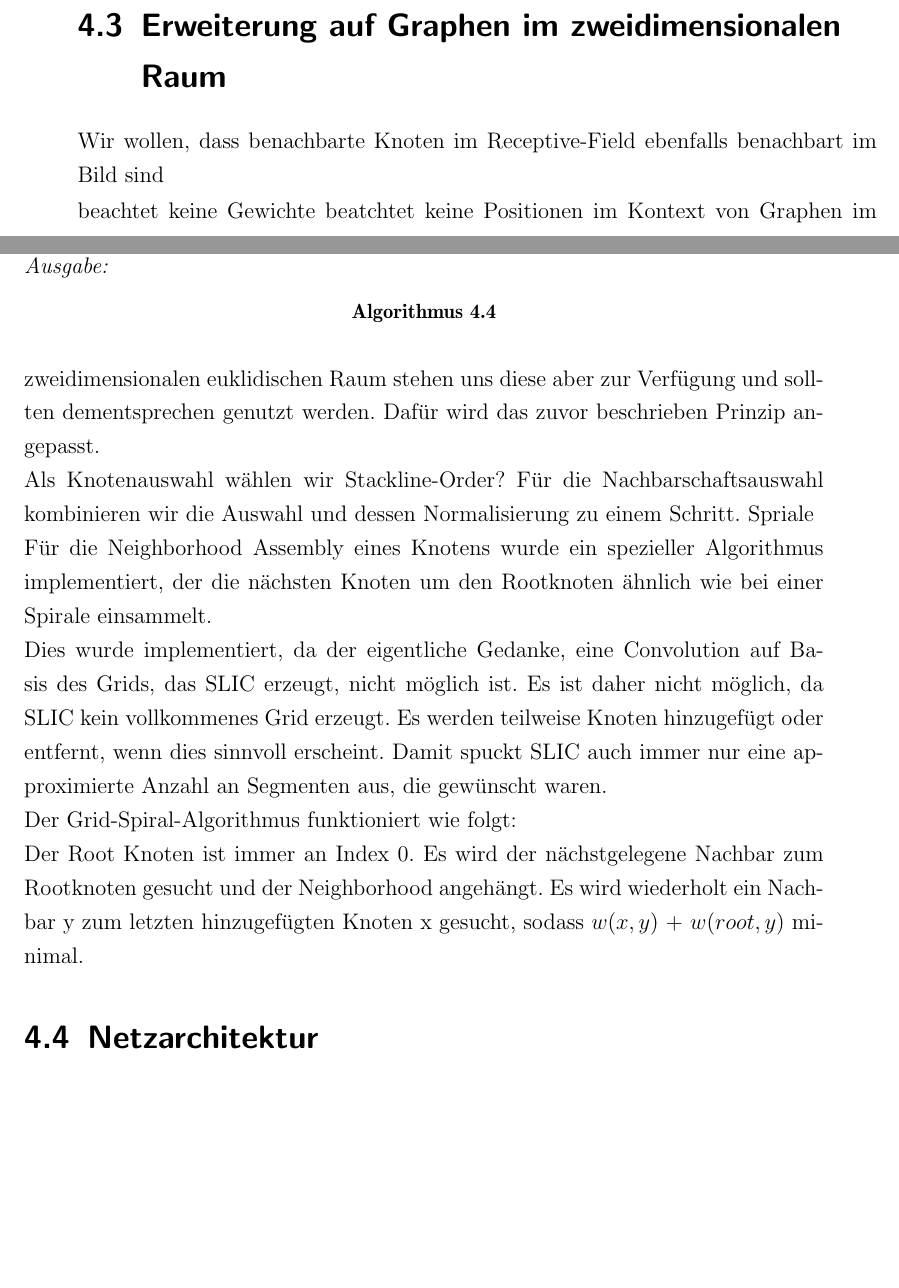
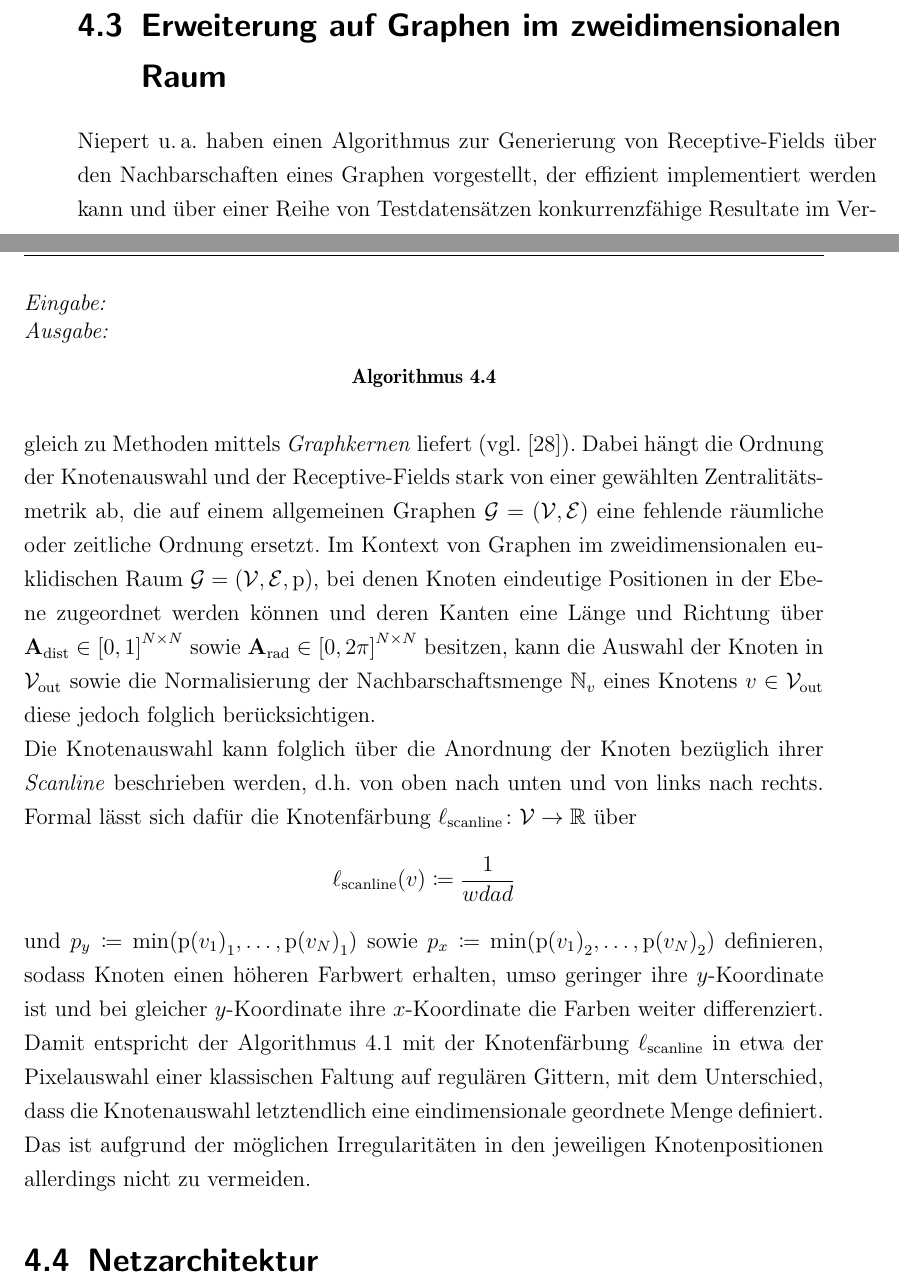
Before and after one commit to rusty1s/deep-learning-on-graphs, a LaTeX thesis (master/main.tex, which reads master/kapitel/raeumliches-lernen/erweiterung.tex): two parts of pages 31 and 32 of 81, joined at a grey line, cut so that both start at the same text, the shorter picture padded with empty space. Compiled offline with pdfLaTeX.

Commit message:
anfang der raeumlichen erweiterung

```diff
--- a/master/kapitel/raeumliches-lernen/erweiterung.tex
+++ b/master/kapitel/raeumliches-lernen/erweiterung.tex
@@ -1,26 +1,40 @@
 \section{Erweiterung auf Graphen im zweidimensionalen Raum}
 \label{raeumliche_erweiterung}
 
-Wir wollen, dass benachbarte Knoten im Receptive-Field ebenfalls benachbart im Bild sind
+\citeauthor{patchy} haben einen Algorithmus zur Generierung von Receptive-Fields über den Nachbarschaften eines Graphen vorgestellt, der effizient implementiert werden kann und über einer Reihe von Testdatensätzen konkurrenzfähige Resultate im Vergleich zu Methoden mittels \emph{Graphkernen} liefert (\vgl{}~\cite{patchy}).
+Dabei hängt die Ordnung der Knotenauswahl und der Receptive-Fields stark von einer gewählten Zentralitätsmetrik ab, die auf einem allgemeinen Graphen $\gls{G} = \left(\gls{V}, \gls{E}\right)$ eine fehlende räumliche oder zeitliche Ordnung ersetzt.
+Im Kontext von Graphen im zweidimensionalen euklidischen Raum $\gls{G} = \left(\gls{V}, \gls{E}, \gls{p}\right)$, bei denen Knoten eindeutige Positionen in der Ebene zugeordnet werden können und deren Kanten eine Länge und Richtung über $\gls{Adist} \in {\left[0, 1\right]}^{N \times N}$ sowie $\gls{Arad} \in {\left[0, 2\pi\right]}^{N \times N}$ besitzen, kann die Auswahl der Knoten in $\gls{V}_{\mathrm{out}}$ sowie die Normalisierung der Nachbarschaftsmenge $\gls{N}_{\gls{v}}$ eines Knotens $\gls{v} \in \gls{V}_{\mathrm{out}}$ diese jedoch folglich berücksichtigen.
 
-beachtet keine Gewichte
-beatchtet keine Positionen
-im Kontext von Graphen im zweidimensionalen  euklidischen  Raum stehen uns diese aber zur Verfügung und sollten dementsprechen genutzt werden.
-Dafür wird das zuvor beschrieben Prinzip angepasst.
+Die Knotenauswahl kann folglich über die Anordnung der Knoten \bzgl{} ihrer \emph{Scanline} beschrieben werden, \dhe{} von oben nach unten und von links nach rechts.
+Formal lässt sich dafür die Knotenfärbung $\gls{l}_{\mathrm{scanline}} \colon \gls{V} \to \gls{R}$ über
+\begin{equation*}
+  \gls{l}_{\mathrm{scanline}}\left(\gls{v}\right) \coloneqq \frac{1}{wdad}
+\end{equation*}
+und $p_y \coloneqq \min \left({\gls{p}\left(\gls{v}_1\right)}_1, \ldots, {\gls{p}\left(\gls{v}_N\right)}_1\right)$ sowie $p_x \coloneqq \min \left({\gls{p}\left(\gls{v}_1\right)}_2, \ldots, {\gls{p}\left(\gls{v}_N\right)}_2\right)$ definieren, sodass Knoten einen höheren Farbwert erhalten, umso geringer ihre $y$-Koordinate ist und bei gleicher $y$-Koordinate ihre $x$-Koordinate die Farben weiter differenziert.
+Damit entspricht der Algorithmus~\ref{alg:knotenauswahl} mit der Knotenfärbung $\gls{l}_{\mathrm{scanline}}$ in etwa der Pixelauswahl einer klassischen Faltung auf regulären Gittern, mit dem Unterschied, dass die Knotenauswahl letztendlich eine eindimensionale geordnete Menge definiert.
+Das ist aufgrund der möglichen Irregularitäten in den jeweiligen Knotenpositionen allerdings nicht zu vermeiden.
 
-Als Knotenauswahl wählen wir Stackline-Order?
-Für die Nachbarschaftsauswahl kombinieren wir die Auswahl und dessen Normalisierung zu einem Schritt.
-Spriale
 
-Für die Neighborhood Assembly eines Knotens wurde ein spezieller Algorithmus implementiert, der die nächsten Knoten um den Rootknoten ähnlich wie bei einer Spirale einsammelt.
+% Wir wollen, dass benachbarte Knoten im Receptive-Field ebenfalls benachbart im Bild sind
 
-Dies wurde implementiert, da der eigentliche Gedanke, eine Convolution auf Basis des Grids, das SLIC erzeugt, nicht möglich ist. Es ist daher nicht möglich, da SLIC kein vollkommenes Grid erzeugt. Es werden teilweise Knoten hinzugefügt oder entfernt, wenn dies sinnvoll erscheint. Damit spuckt SLIC auch immer nur eine approximierte Anzahl an Segmenten aus, die gewünscht waren.
+% beachtet keine Gewichte
+% beatchtet keine Positionen
+% im Kontext von Graphen im zweidimensionalen  euklidischen  Raum stehen uns diese aber zur Verfügung und sollten dementsprechen genutzt werden.
+% Dafür wird das zuvor beschrieben Prinzip angepasst.
 
-Der Grid-Spiral-Algorithmus funktioniert wie folgt:
+% Als Knotenauswahl wählen wir Stackline-Order?
+% Für die Nachbarschaftsauswahl kombinieren wir die Auswahl und dessen Normalisierung zu einem Schritt.
+% Spriale
 
-Der Root Knoten ist immer an Index 0.
-Es wird der nächstgelegene Nachbar zum Rootknoten gesucht und der Neighborhood angehängt.
-Es wird wiederholt ein Nachbar y zum letzten hinzugefügten Knoten x gesucht, sodass $w(x, y)$ + $w(root, y)$ minimal.
+% Für die Neighborhood Assembly eines Knotens wurde ein spezieller Algorithmus implementiert, der die nächsten Knoten um den Rootknoten ähnlich wie bei einer Spirale einsammelt.
+
+% Dies wurde implementiert, da der eigentliche Gedanke, eine Convolution auf Basis des Grids, das SLIC erzeugt, nicht möglich ist. Es ist daher nicht möglich, da SLIC kein vollkommenes Grid erzeugt. Es werden teilweise Knoten hinzugefügt oder entfernt, wenn dies sinnvoll erscheint. Damit spuckt SLIC auch immer nur eine approximierte Anzahl an Segmenten aus, die gewünscht waren.
+
+% Der Grid-Spiral-Algorithmus funktioniert wie folgt:
+
+% Der Root Knoten ist immer an Index 0.
+% Es wird der nächstgelegene Nachbar zum Rootknoten gesucht und der Neighborhood angehängt.
+% Es wird wiederholt ein Nachbar y zum letzten hinzugefügten Knoten x gesucht, sodass $w(x, y)$ + $w(root, y)$ minimal.
 
 \begin{algorithm}[t]
 \centering
```
